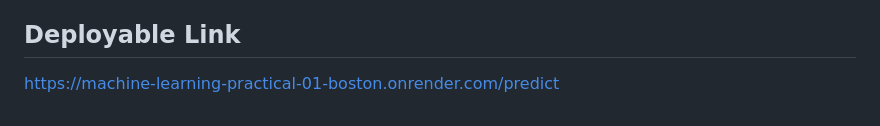
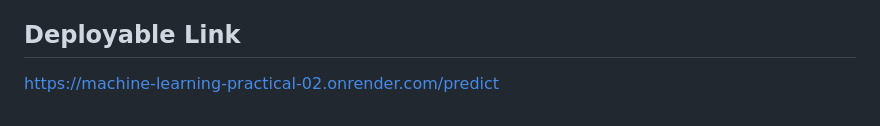
Before and after one commit to sahil0412/Machine-Learning-Practical-02-Extramarital_affair_LogisicRegression, a Markdown page: README.md, the part around the change. Drawn GitHub-style.

Commit message:
added deployable lin

```diff
--- a/README.md
+++ b/README.md
@@ -95,4 +95,4 @@ Next Step are :-<br>
 a. we can work on mobile application<br>
 
 ## Deployable Link
-https://machine-learning-practical-01-boston.onrender.com/predict
+https://machine-learning-practical-02.onrender.com/predict
```
